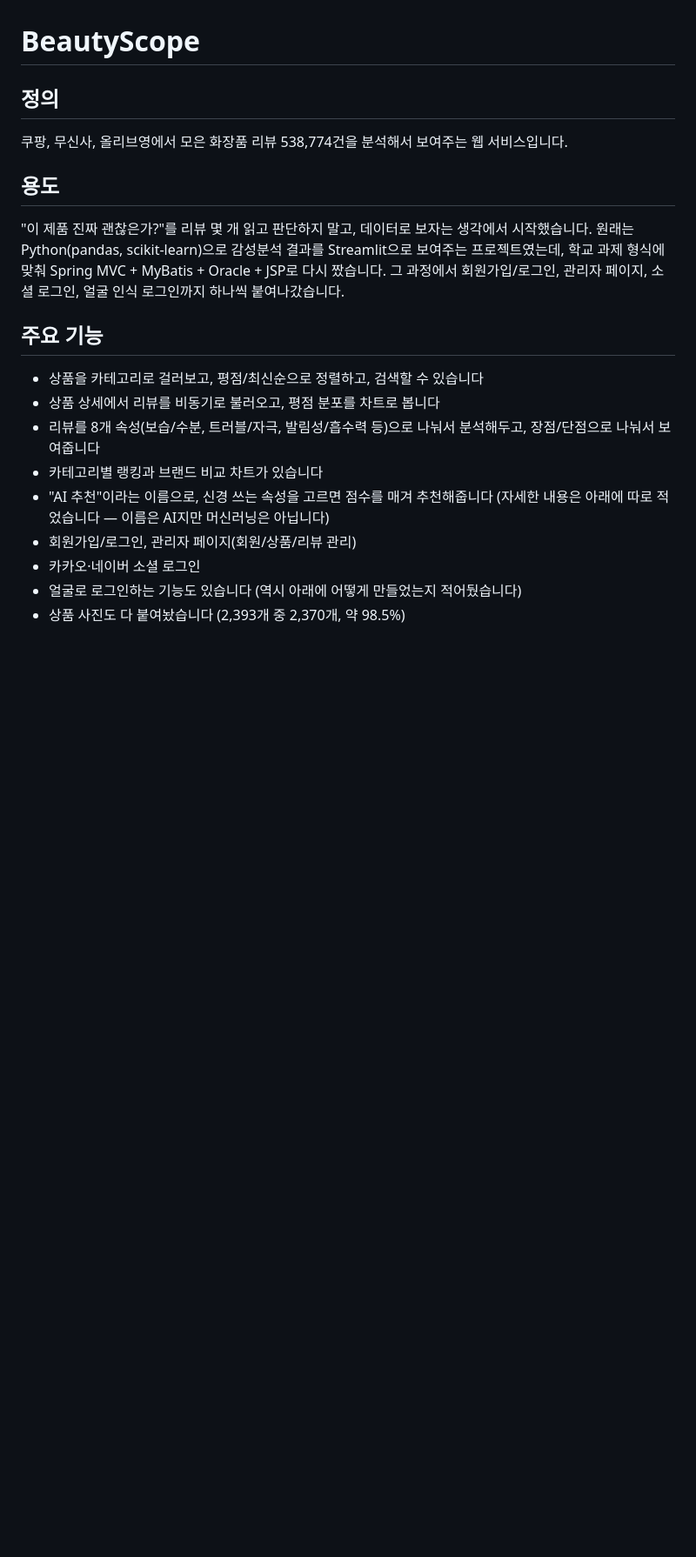
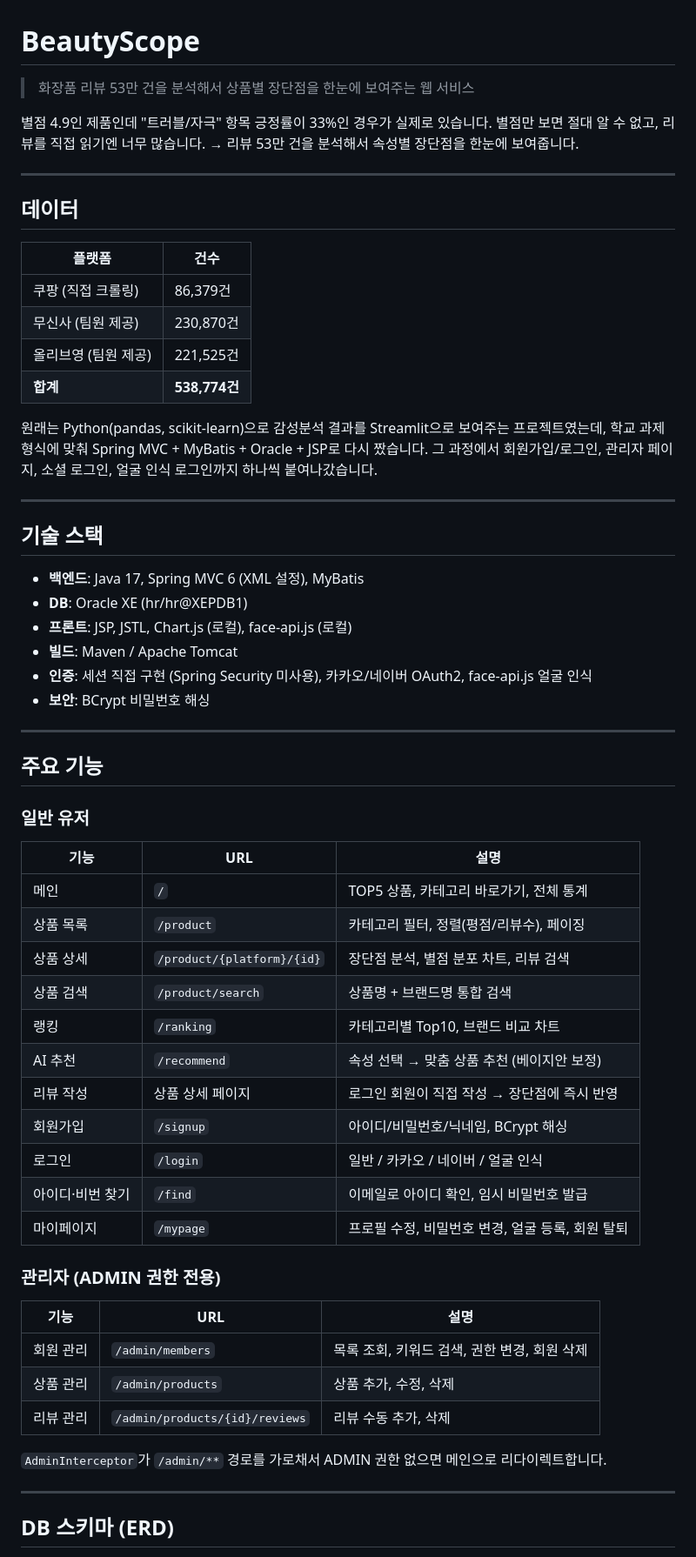
Before and after one commit to dong29482757-beep/BeautyScope, a Markdown page: README.md, the part around one of its changes. Shown at 87% size. Drawn GitHub-style; blank space fills up the shorter version.

Commit message:
docs: README 전면 재작성 — 발표 내용 기반으로 정리
Co-Authored-By: Claude Sonnet 4.6 <noreply@anthropic.com>

```diff
--- a/README.md
+++ b/README.md
@@ -1,27 +1,68 @@
 # BeautyScope
 
-## 정의
+> 화장품 리뷰 53만 건을 분석해서 상품별 장단점을 한눈에 보여주는 웹 서비스
 
-쿠팡, 무신사, 올리브영에서 모은 화장품 리뷰 538,774건을 분석해서 보여주는 웹 서비스입니다.
+별점 4.9인 제품인데 "트러블/자극" 항목 긍정률이 33%인 경우가 실제로 있습니다.
+별점만 보면 절대 알 수 없고, 리뷰를 직접 읽기엔 너무 많습니다.
+→ 리뷰 53만 건을 분석해서 속성별 장단점을 한눈에 보여줍니다.
 
-## 용도
+---
 
-"이 제품 진짜 괜찮은가?"를 리뷰 몇 개 읽고 판단하지 말고, 데이터로 보자는 생각에서
-시작했습니다. 원래는 Python(pandas, scikit-learn)으로 감성분석 결과를 Streamlit으로
-보여주는 프로젝트였는데, 학교 과제 형식에 맞춰 Spring MVC + MyBatis + Oracle + JSP로
-다시 짰습니다. 그 과정에서 회원가입/로그인, 관리자 페이지, 소셜 로그인, 얼굴 인식
-로그인까지 하나씩 붙여나갔습니다.
+## 데이터
+
+| 플랫폼 | 건수 |
+|---|---|
+| 쿠팡 (직접 크롤링) | 86,379건 |
+| 무신사 (팀원 제공) | 230,870건 |
+| 올리브영 (팀원 제공) | 221,525건 |
+| **합계** | **538,774건** |
+
+원래는 Python(pandas, scikit-learn)으로 감성분석 결과를 Streamlit으로 보여주는 프로젝트였는데,
+학교 과제 형식에 맞춰 Spring MVC + MyBatis + Oracle + JSP로 다시 짰습니다.
+그 과정에서 회원가입/로그인, 관리자 페이지, 소셜 로그인, 얼굴 인식 로그인까지 하나씩 붙여나갔습니다.
+
+---
+
+## 기술 스택
+
+- **백엔드**: Java 17, Spring MVC 6 (XML 설정), MyBatis
+- **DB**: Oracle XE (hr/hr@XEPDB1)
+- **프론트**: JSP, JSTL, Chart.js (로컬), face-api.js (로컬)
+- **빌드**: Maven / Apache Tomcat
+- **인증**: 세션 직접 구현 (Spring Security 미사용), 카카오/네이버 OAuth2, face-api.js 얼굴 인식
+- **보안**: BCrypt 비밀번호 해싱
+
+---
 
 ## 주요 기능
 
-- 상품을 카테고리로 걸러보고, 평점/최신순으로 정렬하고, 검색할 수 있습니다
-- 상품 상세에서 리뷰를 비동기로 불러오고, 평점 분포를 차트로 봅니다
-- 리뷰를 8개 속성(보습/수분, 트러블/자극, 발림성/흡수력 등)으로 나눠서 분석해두고,
-  장점/단점으로 나눠서 보여줍니다
-- 카테고리별 랭킹과 브랜드 비교 차트가 있습니다
-- "AI 추천"이라는 이름으로, 신경 쓰는 속성을 고르면 점수를 매겨 추천해줍니다
-  (자세한 내용은 아래에 따로 적었습니다 — 이름은 AI지만 머신러닝은 아닙니다)
-- 회원가입/로그인, 관리자 페이지(회원/상품/리뷰 관리)
-- 카카오·네이버 소셜 로그인
-- 얼굴로 로그인하는 기능도 있습니다 (역시 아래에 어떻게 만들었는지 적어뒀습니다)
-- 상품 사진도 다 붙여놨습니다 (2,393개 중 2,370개, 약 98.5%)
+### 일반 유저
+
+| 기능 | URL | 설명 |
+|---|---|---|
+| 메인 | `/` | TOP5 상품, 카테고리 바로가기, 전체 통계 |
+| 상품 목록 | `/product` | 카테고리 필터, 정렬(평점/리뷰수), 페이징 |
+| 상품 상세 | `/product/{platform}/{id}` | 장단점 분석, 별점 분포 차트, 리뷰 검색 |
+| 상품 검색 | `/product/search` | 상품명 + 브랜드명 통합 검색 |
+| 랭킹 | `/ranking` | 카테고리별 Top10, 브랜드 비교 차트 |
+| AI 추천 | `/recommend` | 속성 선택 → 맞춤 상품 추천 (베이지안 보정) |
+| 리뷰 작성 | 상품 상세 페이지 | 로그인 회원이 직접 작성 → 장단점에 즉시 반영 |
+| 회원가입 | `/signup` | 아이디/비밀번호/닉네임, BCrypt 해싱 |
+| 로그인 | `/login` | 일반 / 카카오 / 네이버 / 얼굴 인식 |
+| 아이디·비번 찾기 | `/find` | 이메일로 아이디 확인, 임시 비밀번호 발급 |
+| 마이페이지 | `/mypage` | 프로필 수정, 비밀번호 변경, 얼굴 등록, 회원 탈퇴 |
+
+### 관리자 (ADMIN 권한 전용)
+
+| 기능 | URL | 설명 |
+|---|---|---|
+| 회원 관리 | `/admin/members` | 목록 조회, 키워드 검색, 권한 변경, 회원 삭제 |
+| 상품 관리 | `/admin/products` | 상품 추가, 수정, 삭제 |
+| 리뷰 관리 | `/admin/products/{id}/reviews` | 리뷰 수동 추가, 삭제 |
+
+`AdminInterceptor`가 `/admin/**` 경로를 가로채서 ADMIN 권한 없으면 메인으로 리다이렉트합니다.
+
+---
+
+## DB 스키마 (ERD)
+
```
Also changed, not shown: other parts of README.md (+104 -65 lines).
